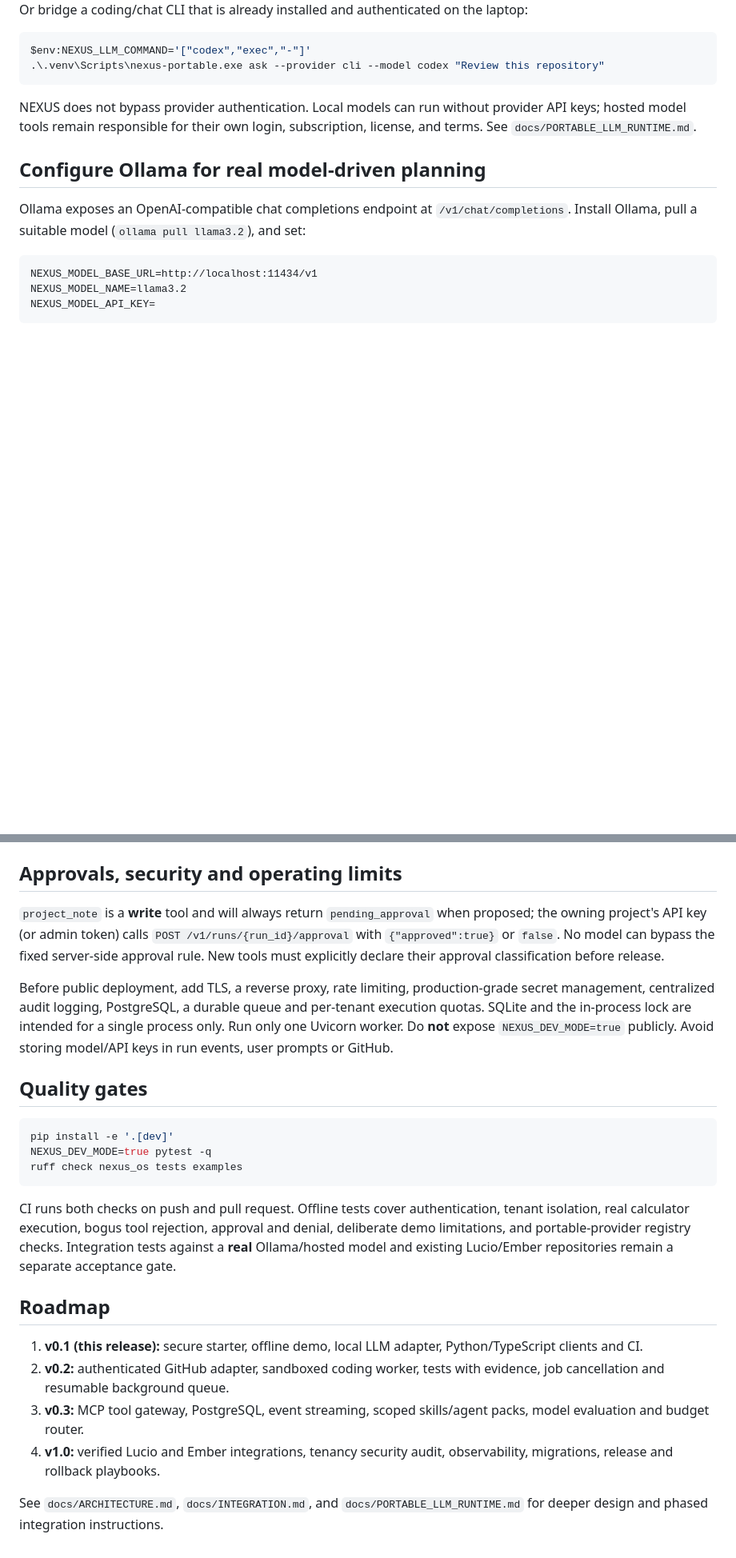
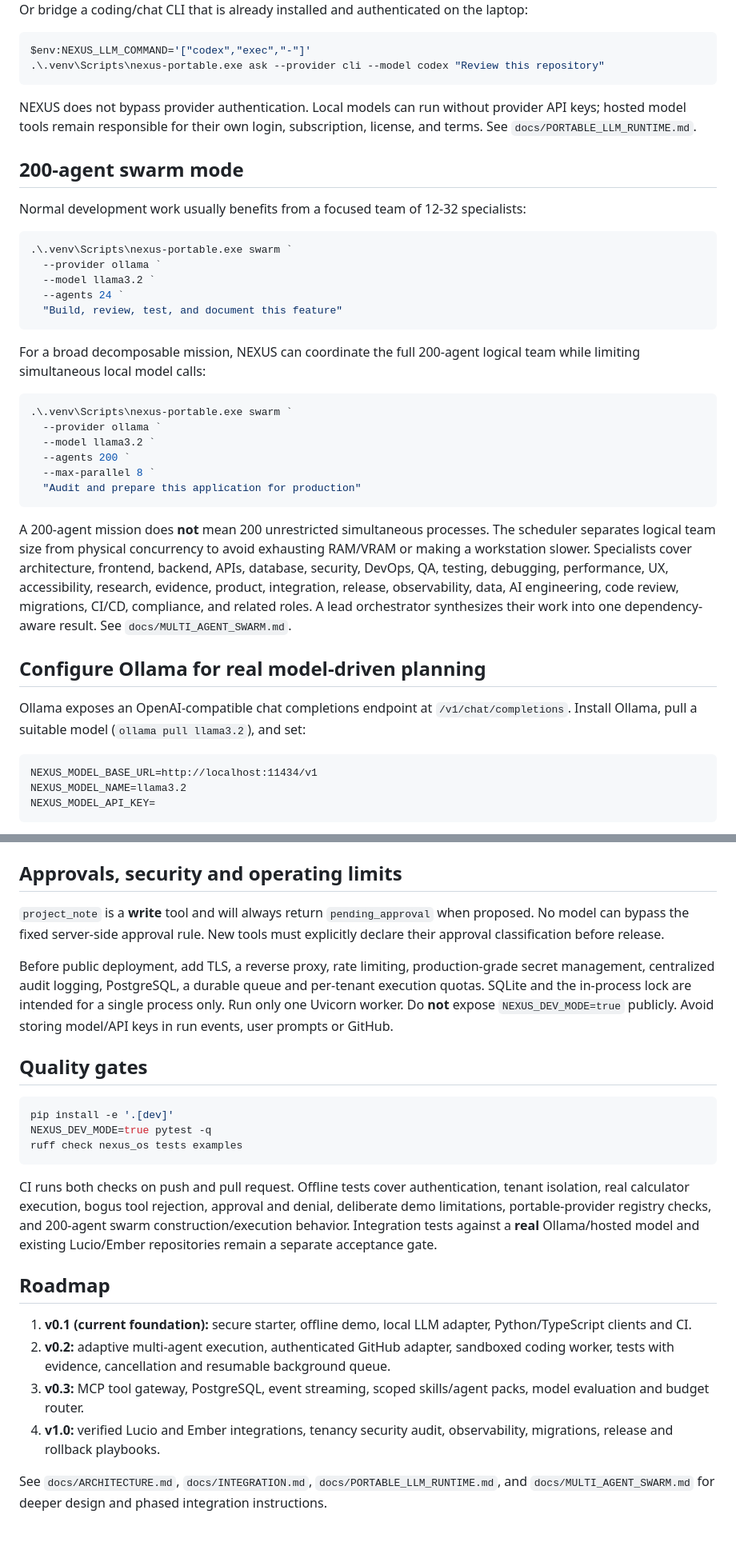
Before and after one commit to lois4801/NEXUS-Starship-Guardians, a Markdown page: README.md, 2 parts joined by grey strips. Shown at 80% size. Rendered like a GitHub page; blank space fills up the shorter version.

````diff
--- a/README.md
+++ b/README.md
@@ -113,6 +94,31 @@ $env:NEXUS_LLM_COMMAND='["codex","exec","-"]'
 
 NEXUS does not bypass provider authentication. Local models can run without provider API keys; hosted model tools remain responsible for their own login, subscription, license, and terms. See `docs/PORTABLE_LLM_RUNTIME.md`.
 
+## 200-agent swarm mode
+
+Normal development work usually benefits from a focused team of 12-32 specialists:
+
+```powershell
+.\.venv\Scripts\nexus-portable.exe swarm `
+  --provider ollama `
+  --model llama3.2 `
+  --agents 24 `
+  "Build, review, test, and document this feature"
+```
+
+For a broad decomposable mission, NEXUS can coordinate the full 200-agent logical team while limiting simultaneous local model calls:
+
+```powershell
+.\.venv\Scripts\nexus-portable.exe swarm `
+  --provider ollama `
+  --model llama3.2 `
+  --agents 200 `
+  --max-parallel 8 `
+  "Audit and prepare this application for production"
+```
+
+A 200-agent mission does **not** mean 200 unrestricted simultaneous processes. The scheduler separates logical team size from physical concurrency to avoid exhausting RAM/VRAM or making a workstation slower. Specialists cover architecture, frontend, backend, APIs, database, security, DevOps, QA, testing, debugging, performance, UX, accessibility, research, evidence, product, integration, release, observability, data, AI engineering, code review, migrations, CI/CD, compliance, and related roles. A lead orchestrator synthesizes their work into one dependency-aware result. See `docs/MULTI_AGENT_SWARM.md`.
+
 ## Configure Ollama for real model-driven planning
 
 Ollama exposes an OpenAI-compatible chat completions endpoint at `/v1/chat/completions`. Install Ollama, pull a suitable model (`ollama pull llama3.2`), and set:
@@ -127,7 +133,7 @@ Register a new project with `"provider":"openai_compatible"`. The model can prop
 
 ## Approvals, security and operating limits
 
-`project_note` is a **write** tool and will always return `pending_approval` when proposed; the owning project's API key (or admin token) calls `POST /v1/runs/{run_id}/approval` with `{"approved":true}` or `false`. No model can bypass the fixed server-side approval rule. New tools must explicitly declare their approval classification before release.
+`project_note` is a **write** tool and will always return `pending_approval` when proposed. No model can bypass the fixed server-side approval rule. New tools must explicitly declare their approval classification before release.
 
 Before public deployment, add TLS, a reverse proxy, rate limiting, production-grade secret management, centralized audit logging, PostgreSQL, a durable queue and per-tenant execution quotas. SQLite and the in-process lock are intended for a single process only. Run only one Uvicorn worker. Do **not** expose `NEXUS_DEV_MODE=true` publicly. Avoid storing model/API keys in run events, user prompts or GitHub.
 
@@ -139,13 +145,13 @@ NEXUS_DEV_MODE=true pytest -q
 ruff check nexus_os tests examples
 ```
 
-CI runs both checks on push and pull request. Offline tests cover authentication, tenant isolation, real calculator execution, bogus tool rejection, approval and denial, deliberate demo limitations, and portable-provider registry checks. Integration tests against a **real** Ollama/hosted model and existing Lucio/Ember repositories remain a separate acceptance gate.
+CI runs both checks on push and pull request. Offline tests cover authentication, tenant isolation, real calculator execution, bogus tool rejection, approval and denial, deliberate demo limitations, portable-provider registry checks, and 200-agent swarm construction/execution behavior. Integration tests against a **real** Ollama/hosted model and existing Lucio/Ember repositories remain a separate acceptance gate.
 
 ## Roadmap
 
-1. **v0.1 (this release):** secure starter, offline demo, local LLM adapter, Python/TypeScript clients and CI.
-2. **v0.2:** authenticated GitHub adapter, sandboxed coding worker, tests with evidence, job cancellation and resumable background queue.
+1. **v0.1 (current foundation):** secure starter, offline demo, local LLM adapter, Python/TypeScript clients and CI.
+2. **v0.2:** adaptive multi-agent execution, authenticated GitHub adapter, sandboxed coding worker, tests with evidence, cancellation and resumable background queue.
 3. **v0.3:** MCP tool gateway, PostgreSQL, event streaming, scoped skills/agent packs, model evaluation and budget router.
 4. **v1.0:** verified Lucio and Ember integrations, tenancy security audit, observability, migrations, release and rollback playbooks.
 
-See `docs/ARCHITECTURE.md`, `docs/INTEGRATION.md`, and `docs/PORTABLE_LLM_RUNTIME.md` for deeper design and phased integration instructions.
+See `docs/ARCHITECTURE.md`, `docs/INTEGRATION.md`, `docs/PORTABLE_LLM_RUNTIME.md`, and `docs/MULTI_AGENT_SWARM.md` for deeper design and phased integration instructions.
````
Also changed, not shown: other parts of README.md (+19 -38 lines).
